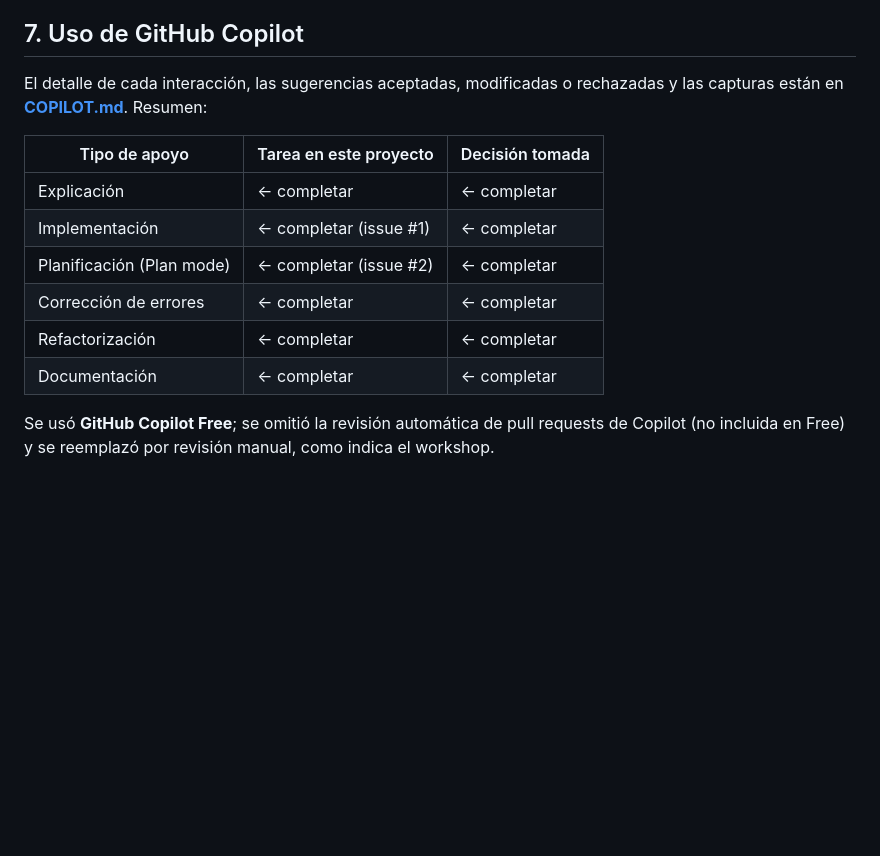
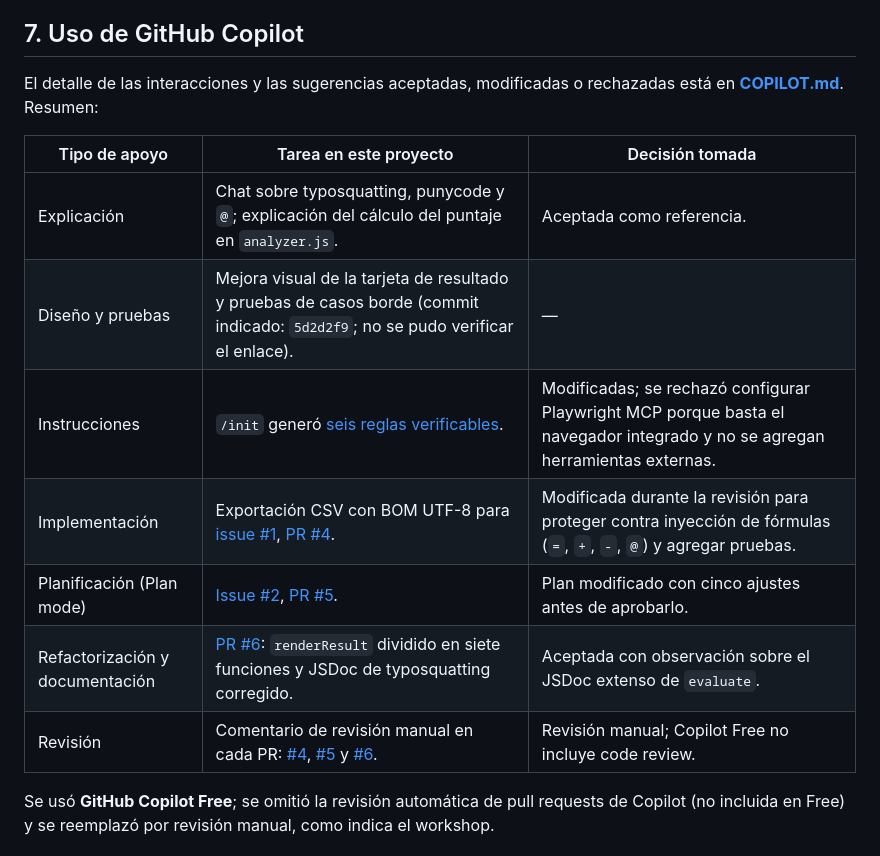
Before and after one commit to cerbero506/anzuelo, a Markdown page: README.md, the part around the change. Rendered like a GitHub page; blank space fills up the shorter version.

Commit message:
Completa bitácora de GitHub Copilot
Co-authored-by: Copilot App <223556219+Copilot@users.noreply.github.com>

```diff
--- a/README.md
+++ b/README.md
@@ -125,16 +125,17 @@ npm test
 
 ## 7. Uso de GitHub Copilot
 
-El detalle de cada interacción, las sugerencias aceptadas, modificadas o rechazadas y las capturas están en **[COPILOT.md](COPILOT.md)**. Resumen:
+El detalle de las interacciones y las sugerencias aceptadas, modificadas o rechazadas está en **[COPILOT.md](COPILOT.md)**. Resumen:
 
 | Tipo de apoyo | Tarea en este proyecto | Decisión tomada |
 |---|---|---|
-| Explicación | ← completar | ← completar |
-| Implementación | ← completar (issue #1) | ← completar |
-| Planificación (Plan mode) | ← completar (issue #2) | ← completar |
-| Corrección de errores | ← completar | ← completar |
-| Refactorización | ← completar | ← completar |
-| Documentación | ← completar | ← completar |
+| Explicación | Chat sobre typosquatting, punycode y `@`; explicación del cálculo del puntaje en `analyzer.js`. | Aceptada como referencia. |
+| Diseño y pruebas | Mejora visual de la tarjeta de resultado y pruebas de casos borde (commit indicado: `5d2d2f9`; no se pudo verificar el enlace). | — |
+| Instrucciones | `/init` generó [seis reglas verificables](.github/copilot-instructions.md). | Modificadas; se rechazó configurar Playwright MCP porque basta el navegador integrado y no se agregan herramientas externas. |
+| Implementación | Exportación CSV con BOM UTF-8 para [issue #1](https://github.com/cerbero506/anzuelo/issues/1), [PR #4](https://github.com/cerbero506/anzuelo/pull/4). | Modificada durante la revisión para proteger contra inyección de fórmulas (`=`, `+`, `-`, `@`) y agregar pruebas. |
+| Planificación (Plan mode) | [Issue #2](https://github.com/cerbero506/anzuelo/issues/2), [PR #5](https://github.com/cerbero506/anzuelo/pull/5). | Plan modificado con cinco ajustes antes de aprobarlo. |
+| Refactorización y documentación | [PR #6](https://github.com/cerbero506/anzuelo/pull/6): `renderResult` dividido en siete funciones y JSDoc de typosquatting corregido. | Aceptada con observación sobre el JSDoc extenso de `evaluate`. |
+| Revisión | Comentario de revisión manual en cada PR: [#4](https://github.com/cerbero506/anzuelo/pull/4), [#5](https://github.com/cerbero506/anzuelo/pull/5) y [#6](https://github.com/cerbero506/anzuelo/pull/6). | Revisión manual; Copilot Free no incluye code review. |
 
 Se usó **GitHub Copilot Free**; se omitió la revisión automática de pull requests de Copilot (no incluida en Free) y se reemplazó por revisión manual, como indica el workshop.
 
```
Also changed, not shown: COPILOT.md (+25 -44 lines).
